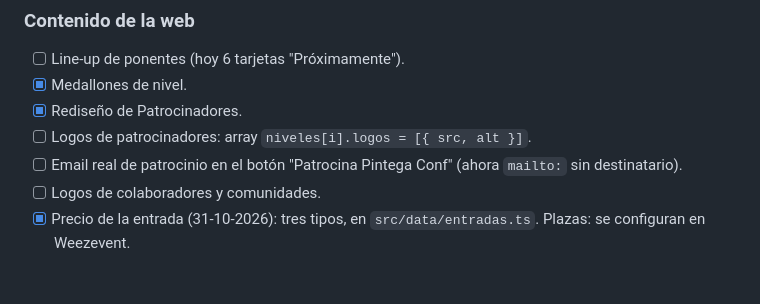
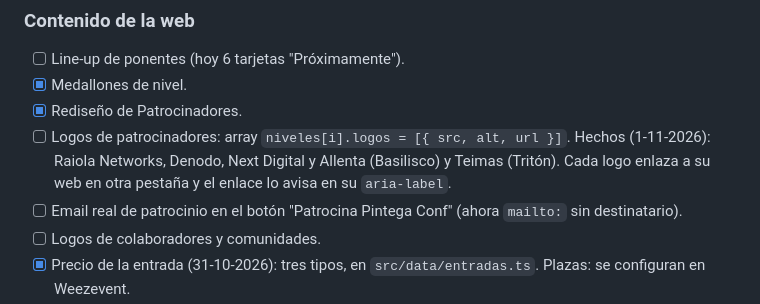
Before and after one commit to PintegaConf/pintegaconf-web, a Markdown page: claude/docs/contexto-web.md, the part around the change. Rendered like a GitHub page; blank space fills up the shorter version.

```diff
--- a/claude/docs/contexto-web.md
+++ b/claude/docs/contexto-web.md
@@ -111,7 +111,7 @@ Decisión, seguridad y mejoras: `web/README.md`. Guía de uso: `web/site/README.
 - [ ] Line-up de ponentes (hoy 6 tarjetas "Próximamente").
 - [x] Medallones de nivel.
 - [x] Rediseño de Patrocinadores.
-- [ ] Logos de patrocinadores: array `niveles[i].logos = [{ src, alt }]`.
+- [ ] Logos de patrocinadores: array `niveles[i].logos = [{ src, alt, url }]`. Hechos (1-11-2026): Raiola Networks, Denodo, Next Digital y Allenta (Basilisco) y Teimas (Tritón). Cada logo enlaza a su web en otra pestaña y el enlace lo avisa en su `aria-label`.
 - [ ] Email real de patrocinio en el botón "Patrocina Pintega Conf" (ahora `mailto:` sin destinatario).
 - [ ] Logos de colaboradores y comunidades.
 - [x] Precio de la entrada (31-10-2026): tres tipos, en `src/data/entradas.ts`. Plazas: se configuran en Weezevent.
```
Also changed, not shown: claude/CLAUDE.md (+2 -1 lines).
